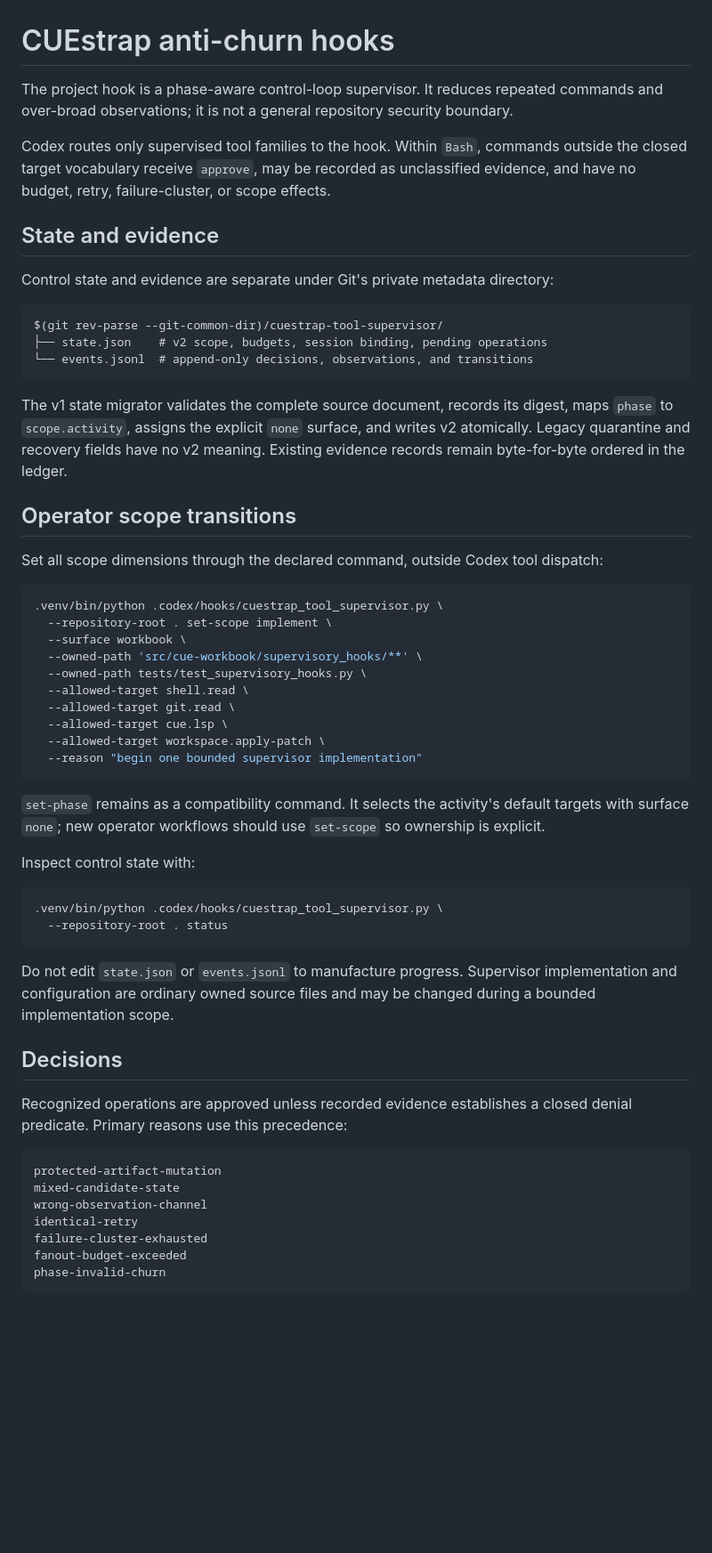
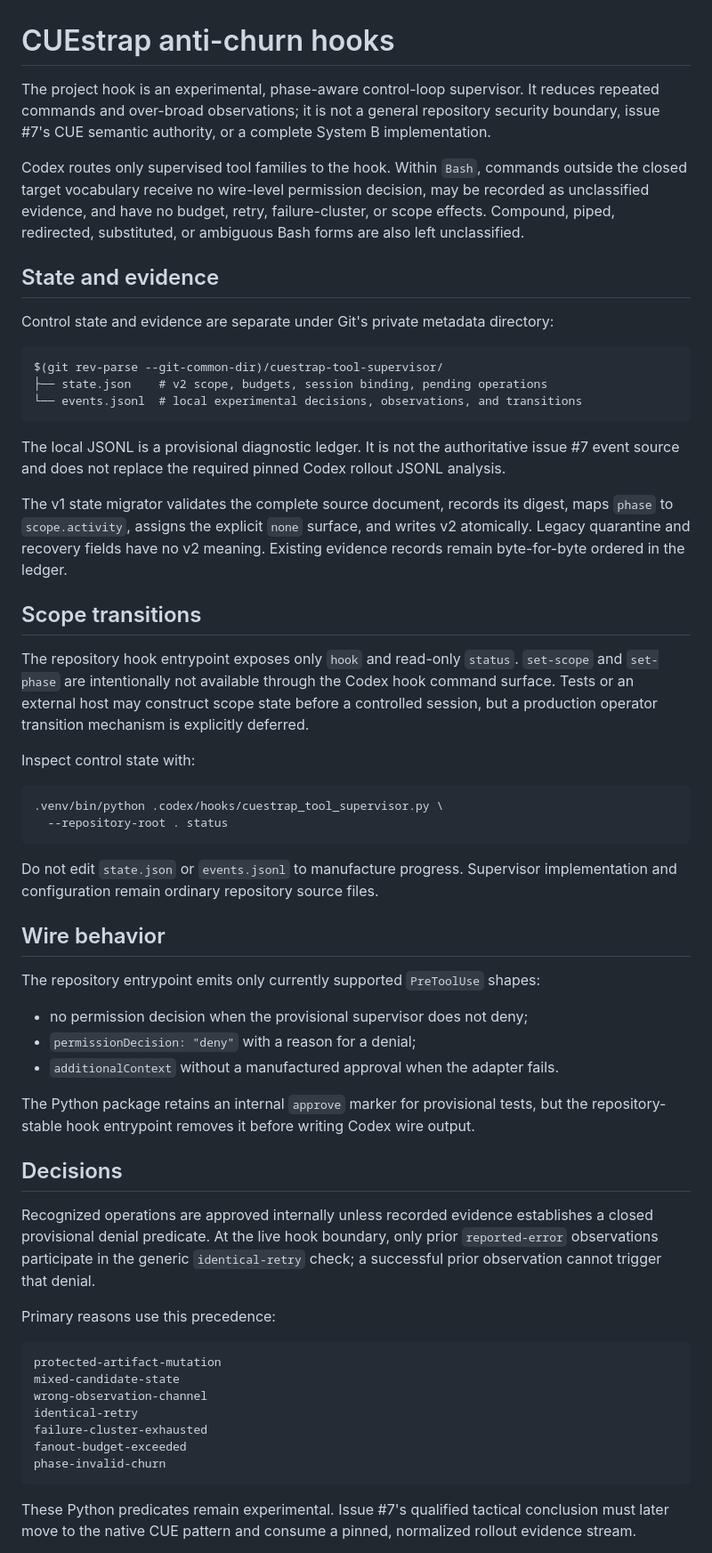
Before and after one commit to fatb4f/cuestrap, a Markdown page: .codex/hooks/README.md, the part around one of its changes. Shown at 89% size. Rendered like a GitHub page; blank space fills up the shorter version.

Commit message:
Document provisional hook boundary

````diff
--- a/.codex/hooks/README.md
+++ b/.codex/hooks/README.md
@@ -1,13 +1,15 @@
 # CUEstrap anti-churn hooks
 
-The project hook is a phase-aware control-loop supervisor. It reduces repeated
-commands and over-broad observations; it is not a general repository security
-boundary.
+The project hook is an experimental, phase-aware control-loop supervisor. It
+reduces repeated commands and over-broad observations; it is not a general
+repository security boundary, issue #7's CUE semantic authority, or a complete
+System B implementation.
 
 Codex routes only supervised tool families to the hook. Within `Bash`, commands
-outside the closed target vocabulary receive `approve`, may be recorded as
-unclassified evidence, and have no budget, retry, failure-cluster, or scope
-effects.
+outside the closed target vocabulary receive no wire-level permission decision,
+may be recorded as unclassified evidence, and have no budget, retry,
+failure-cluster, or scope effects. Compound, piped, redirected, substituted, or
+ambiguous Bash forms are also left unclassified.
 
 ## State and evidence
 
@@ -16,35 +18,25 @@ Control state and evidence are separate under Git's private metadata directory:
 ```text
 $(git rev-parse --git-common-dir)/cuestrap-tool-supervisor/
 ├── state.json    # v2 scope, budgets, session binding, pending operations
-└── events.jsonl  # append-only decisions, observations, and transitions
+└── events.jsonl  # local experimental decisions, observations, and transitions
 ```
+
+The local JSONL is a provisional diagnostic ledger. It is not the authoritative
+issue #7 event source and does not replace the required pinned Codex rollout
+JSONL analysis.
 
 The v1 state migrator validates the complete source document, records its
 digest, maps `phase` to `scope.activity`, assigns the explicit `none` surface,
 and writes v2 atomically. Legacy quarantine and recovery fields have no v2
 meaning. Existing evidence records remain byte-for-byte ordered in the ledger.
 
-## Operator scope transitions
+## Scope transitions
 
-Set all scope dimensions through the declared command, outside Codex tool
-dispatch:
-
-```bash
-.venv/bin/python .codex/hooks/cuestrap_tool_supervisor.py \
-  --repository-root . set-scope implement \
-  --surface workbook \
-  --owned-path 'src/cue-workbook/supervisory_hooks/**' \
-  --owned-path tests/test_supervisory_hooks.py \
-  --allowed-target shell.read \
-  --allowed-target git.read \
-  --allowed-target cue.lsp \
-  --allowed-target workspace.apply-patch \
-  --reason "begin one bounded supervisor implementation"
-```
-
-`set-phase` remains as a compatibility command. It selects the activity's
-default targets with surface `none`; new operator workflows should use
-`set-scope` so ownership is explicit.
+The repository hook entrypoint exposes only `hook` and read-only `status`.
+`set-scope` and `set-phase` are intentionally not available through the Codex
+hook command surface. Tests or an external host may construct scope state before
+a controlled session, but a production operator transition mechanism is
+explicitly deferred.
 
 Inspect control state with:
 
@@ -54,13 +46,29 @@ Inspect control state with:
 ```
 
 Do not edit `state.json` or `events.jsonl` to manufacture progress. Supervisor
-implementation and configuration are ordinary owned source files and may be
-changed during a bounded implementation scope.
+implementation and configuration remain ordinary repository source files.
+
+## Wire behavior
+
+The repository entrypoint emits only currently supported `PreToolUse` shapes:
+
+- no permission decision when the provisional supervisor does not deny;
+- `permissionDecision: "deny"` with a reason for a denial;
+- `additionalContext` without a manufactured approval when the adapter fails.
+
+The Python package retains an internal `approve` marker for provisional tests,
+but the repository-stable hook entrypoint removes it before writing Codex wire
+output.
 
 ## Decisions
 
-Recognized operations are approved unless recorded evidence establishes a
-closed denial predicate. Primary reasons use this precedence:
+Recognized operations are approved internally unless recorded evidence
+establishes a closed provisional denial predicate. At the live hook boundary,
+only prior `reported-error` observations participate in the generic
+`identical-retry` check; a successful prior observation cannot trigger that
+denial.
+
+Primary reasons use this precedence:
 
 ```text
 protected-artifact-mutation
@@ -72,4 +80,8 @@ fanout-budget-exceeded
 phase-invalid-churn
 ```
 
+These Python predicates remain experimental. Issue #7's qualified tactical
+conclusion must later move to the native CUE pattern and consume a pinned,
+normalized rollout evidence stream.
+
 A denial applies only to that operation. It never quarantines, poisons, or
````
Also changed, not shown: other parts of .codex/hooks/README.md (+6 -3 lines).
